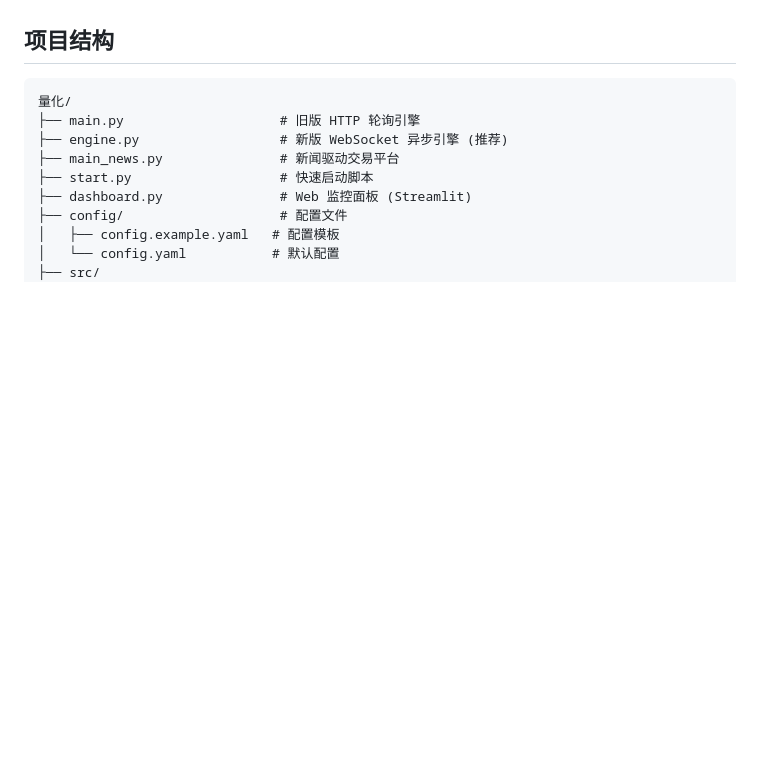
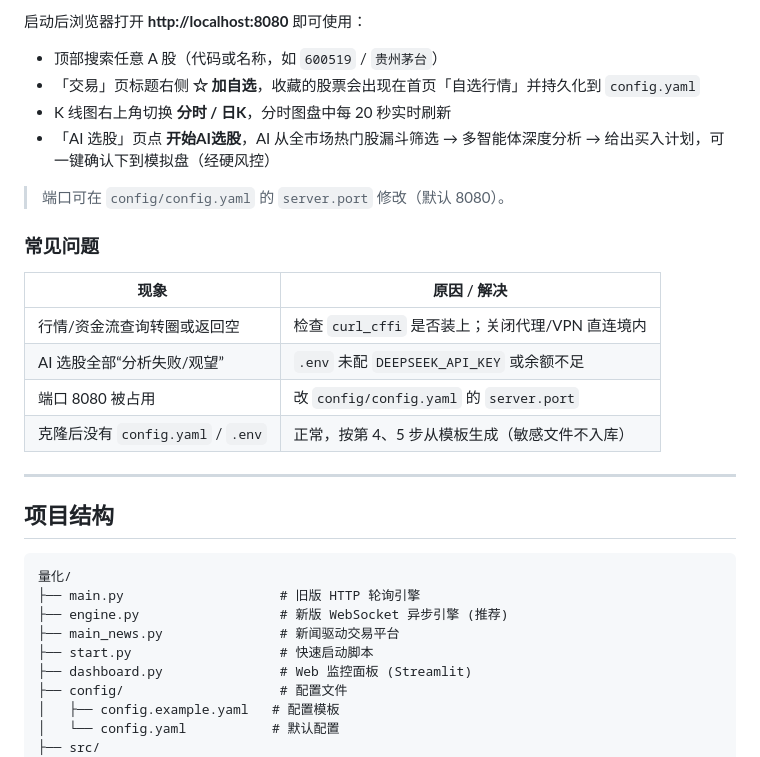
Before and after one commit to lichangjiang932-ship-it/ai-quant-trading, a Markdown page: README.md, the part around one of its changes. Rendered like a GitHub page; blank space fills up the shorter version.

```diff
--- a/README.md
+++ b/README.md
@@ -39,3 +105,22 @@
+启动后浏览器打开 **http://localhost:8080** 即可使用：
+
+- 顶部搜索任意 A 股（代码或名称，如 `600519` / `贵州茅台`）
+- 「交易」页标题右侧 **☆ 加自选**，收藏的股票会出现在首页「自选行情」并持久化到 `config.yaml`
+- K 线图右上角切换 **分时 / 日K**，分时图盘中每 20 秒实时刷新
+- 「AI 选股」页点 **开始AI选股**，AI 从全市场热门股漏斗筛选 → 多智能体深度分析 → 给出买入计划，可一键确认下到模拟盘（经硬风控）
+
+> 端口可在 `config/config.yaml` 的 `server.port` 修改（默认 8080）。
+
+### 常见问题
+
+| 现象 | 原因 / 解决 |
+|---|---|
+| 行情/资金流查询转圈或返回空 | 检查 `curl_cffi` 是否装上；关闭代理/VPN 直连境内 |
+| AI 选股全部“分析失败/观望” | `.env` 未配 `DEEPSEEK_API_KEY` 或余额不足 |
+| 端口 8080 被占用 | 改 `config/config.yaml` 的 `server.port` |
+| 克隆后没有 `config.yaml` / `.env` | 正常，按第 4、5 步从模板生成（敏感文件不入库） |
+
+---
 
 ## 项目结构
 
```
Also changed, not shown: other parts of README.md (+66 -0 lines).
